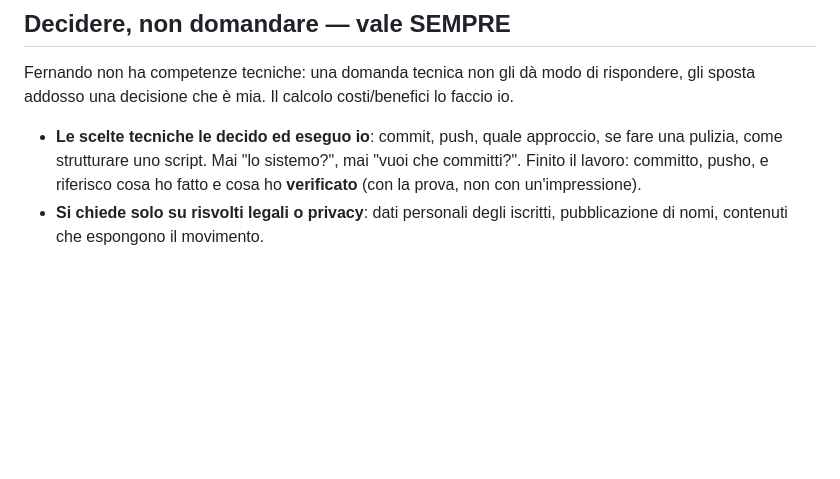
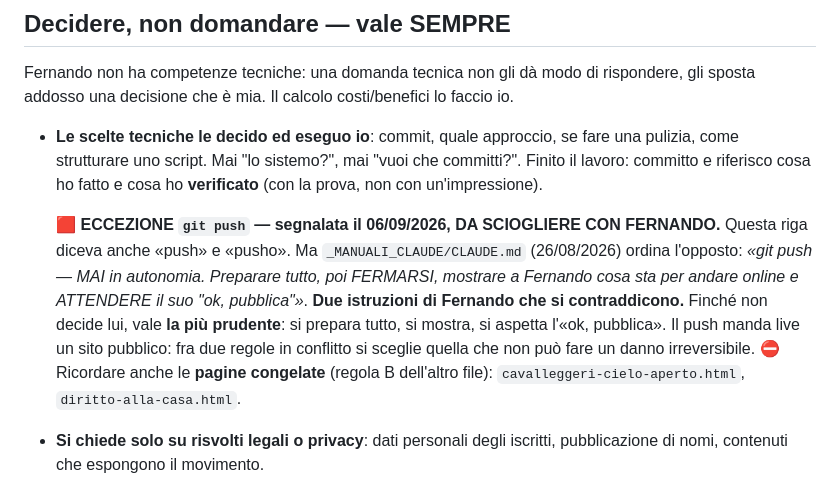
Before and after one commit to partecipazioneattiva/partecipazioneattiva.github.io, a Markdown page: CLAUDE.md, the part around the change. GitHub-like rendering; blank space fills up the shorter version.

Commit message:
CLAUDE.md: il conflitto sul push resta scritto, non in chat
Una sessione precedente aveva trovato due istruzioni di Fernando che si
contraddicono — qui «committo e pusho», in _MANUALI_CLAUDE/CLAUDE.md
«push MAI in autonomia» — e l'aveva annotato senza committare. Lasciata
in locale, la nota si perde alla prima macchina diversa.

Vale la regola piu' prudente finche' non decide lui: si prepara, si
mostra, si aspetta l'«ok, pubblica».

Co-Authored-By: Claude Opus 5 <noreply@anthropic.com>

```diff
--- a/CLAUDE.md
+++ b/CLAUDE.md
@@ -308,10 +308,21 @@ Fernando non ha competenze tecniche: una domanda tecnica non gli dà modo di
 rispondere, gli sposta addosso una decisione che è mia. Il calcolo costi/benefici
 lo faccio io.
 
-- **Le scelte tecniche le decido ed eseguo io**: commit, push, quale approccio,
+- **Le scelte tecniche le decido ed eseguo io**: commit, quale approccio,
   se fare una pulizia, come strutturare uno script. Mai "lo sistemo?", mai
-  "vuoi che committi?". Finito il lavoro: committo, pusho, e riferisco cosa ho
+  "vuoi che committi?". Finito il lavoro: committo e riferisco cosa ho
   fatto e cosa ho **verificato** (con la prova, non con un'impressione).
+
+  🟥 **ECCEZIONE `git push` — segnalata il 06/09/2026, DA SCIOGLIERE CON FERNANDO.**
+  Questa riga diceva anche «push» e «pusho». Ma `_MANUALI_CLAUDE/CLAUDE.md`
+  (26/08/2026) ordina l'opposto: *«git push — MAI in autonomia. Preparare tutto,
+  poi FERMARSI, mostrare a Fernando cosa sta per andare online e ATTENDERE il suo
+  "ok, pubblica"»*. **Due istruzioni di Fernando che si contraddicono.**
+  Finché non decide lui, vale **la più prudente**: si prepara tutto, si mostra,
+  si aspetta l'«ok, pubblica». Il push manda live un sito pubblico: fra due regole
+  in conflitto si sceglie quella che non può fare un danno irreversibile.
+  ⛔ Ricordare anche le **pagine congelate** (regola B dell'altro file):
+  `cavalleggeri-cielo-aperto.html`, `diritto-alla-casa.html`.
 - **Si chiede solo su risvolti legali o privacy**: dati personali degli iscritti,
   pubblicazione di nomi, contenuti che espongono il movimento.
 - Se una modifica è rischiosa, la rendo **reversibile** (branch, backup) invece di
```
